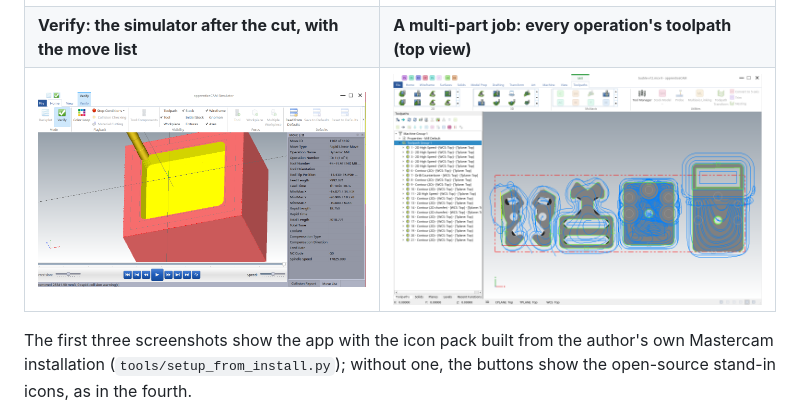
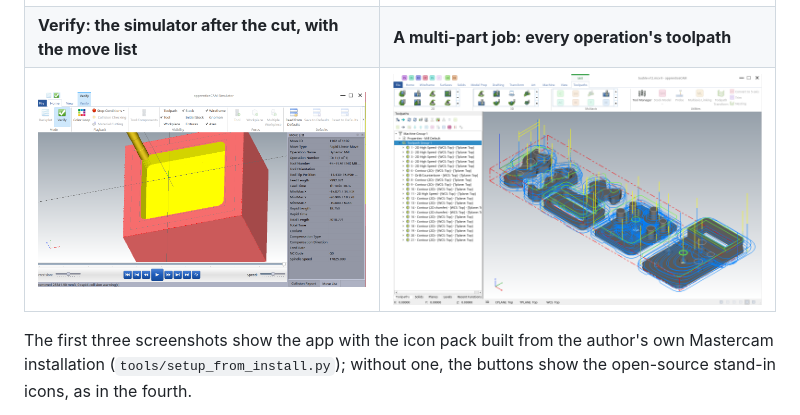
Before and after one commit to spacestate1/apprenticecam, a Markdown page: README.md, the part around the change. GitHub-like rendering; pictures changed too: docs/screenshots/buckle_iso_toolpaths.png (added), docs/screenshots/buckle_top_toolpaths.png (deleted).

Commit message:
README: the multi-part job in isometric view

```diff
--- a/README.md
+++ b/README.md
@@ -17,8 +17,8 @@ What the code is:
 | 2D High Speed in a pocket | Contour + 2D High Speed around a block |
 |---|---|
 | ![2D High Speed toolpath in a pocket](docs/screenshots/pocket_high_speed.png) | ![Contour and 2D High Speed toolpaths around a block](docs/screenshots/block_contour_high_speed.png) |
-| **Verify: the simulator after the cut, with the move list** | **A multi-part job: every operation's toolpath (top view)** |
-| ![Verify simulator](docs/screenshots/verify_simulator.png) | ![Top view of a multi-part job's toolpaths](docs/screenshots/buckle_top_toolpaths.png) |
+| **Verify: the simulator after the cut, with the move list** | **A multi-part job: every operation's toolpath** |
+| ![Verify simulator](docs/screenshots/verify_simulator.png) | ![A multi-part job with every toolpath (isometric)](docs/screenshots/buckle_iso_toolpaths.png) |
 
 The first three screenshots show the app with the icon pack built from the author's own Mastercam installation
 (`tools/setup_from_install.py`); without one, the buttons show the open-source stand-in icons, as in the fourth.
```
